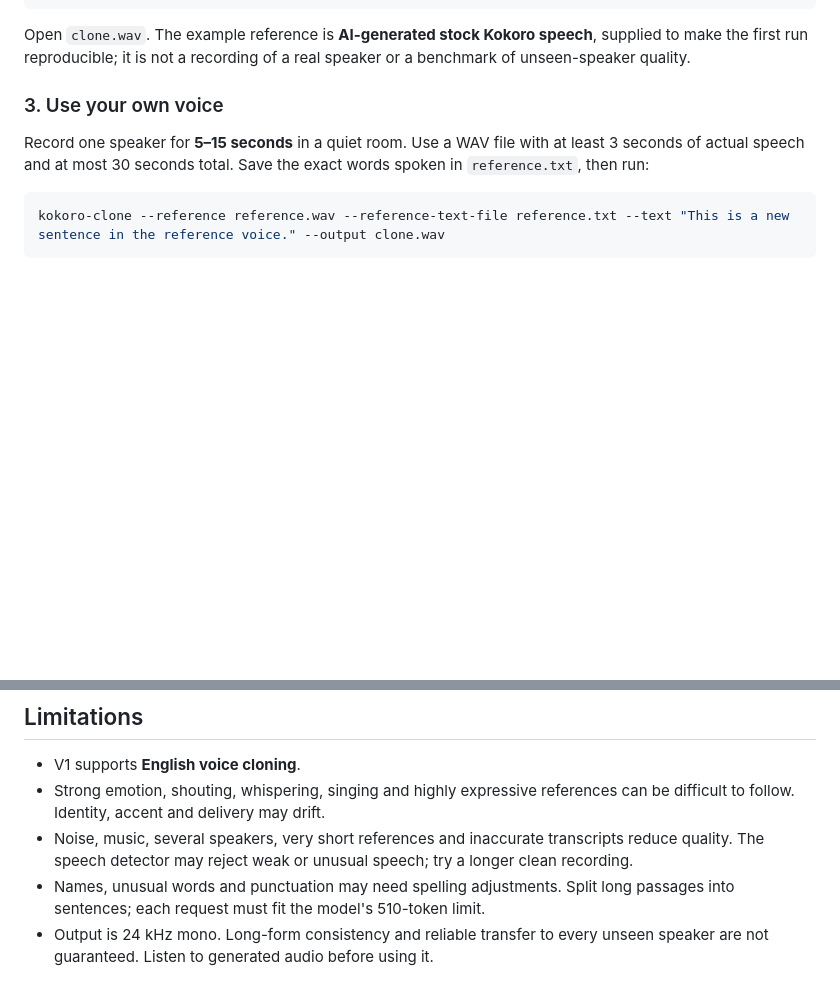
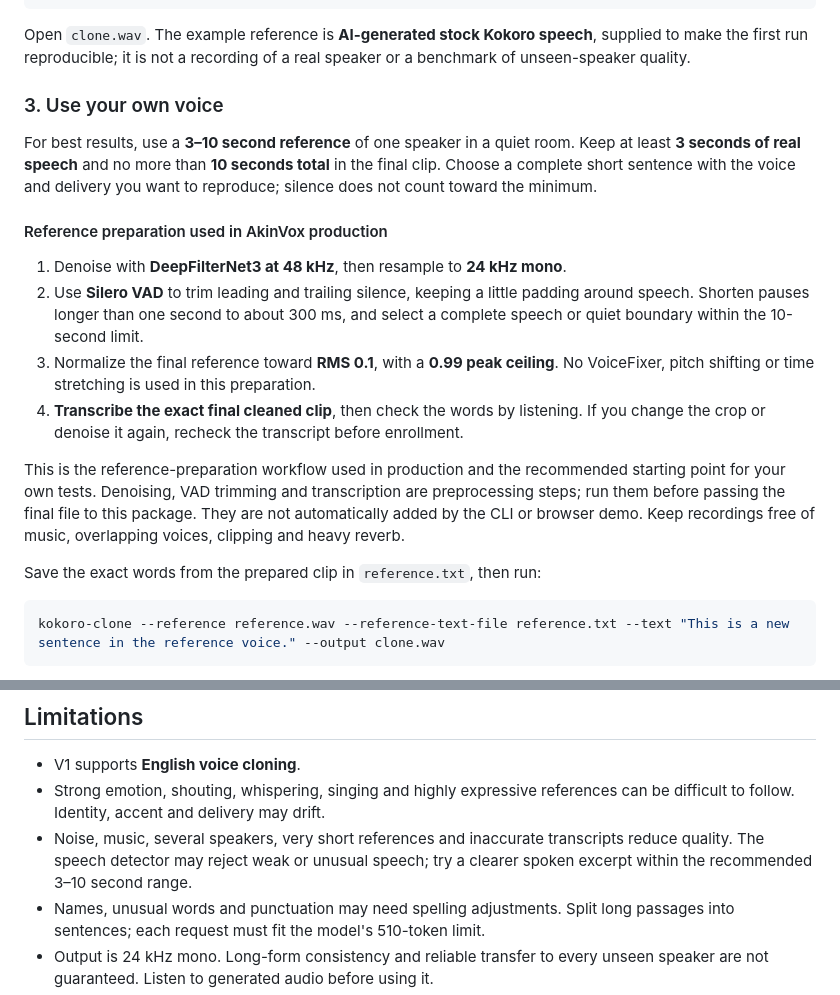
Before and after one commit to akinvox/kokoro-cloning, a Markdown page: README.md, 2 parts joined by grey strips. Rendered like a GitHub page; blank space fills up the shorter version.

Commit message:
Recommend 3–10 second cleaned cloning references

````diff
--- a/README.md
+++ b/README.md
@@ -47,7 +47,18 @@ Open `clone.wav`. The example reference is **AI-generated stock Kokoro speech**,
 
 ### 3. Use your own voice
 
-Record one speaker for **5–15 seconds** in a quiet room. Use a WAV file with at least 3 seconds of actual speech and at most 30 seconds total. Save the exact words spoken in `reference.txt`, then run:
+For best results, use a **3–10 second reference** of one speaker in a quiet room. Keep at least **3 seconds of real speech** and no more than **10 seconds total** in the final clip. Choose a complete short sentence with the voice and delivery you want to reproduce; silence does not count toward the minimum.
+
+#### Reference preparation used in AkinVox production
+
+1. Denoise with **DeepFilterNet3 at 48 kHz**, then resample to **24 kHz mono**.
+2. Use **Silero VAD** to trim leading and trailing silence, keeping a little padding around speech. Shorten pauses longer than one second to about 300 ms, and select a complete speech or quiet boundary within the 10-second limit.
+3. Normalize the final reference toward **RMS 0.1**, with a **0.99 peak ceiling**. No VoiceFixer, pitch shifting or time stretching is used in this preparation.
+4. **Transcribe the exact final cleaned clip**, then check the words by listening. If you change the crop or denoise it again, recheck the transcript before enrollment.
+
+This is the reference-preparation workflow used in production and the recommended starting point for your own tests. Denoising, VAD trimming and transcription are preprocessing steps; run them before passing the final file to this package. They are not automatically added by the CLI or browser demo. Keep recordings free of music, overlapping voices, clipping and heavy reverb.
+
+Save the exact words from the prepared clip in `reference.txt`, then run:
 
 ```bash
 kokoro-clone --reference reference.wav --reference-text-file reference.txt --text "This is a new sentence in the reference voice." --output clone.wav
@@ -109,7 +120,7 @@ We adapted Kokoro using LoRA while keeping its original backbone tensors frozen.
 
 - V1 supports **English voice cloning**.
 - Strong emotion, shouting, whispering, singing and highly expressive references can be difficult to follow. Identity, accent and delivery may drift.
-- Noise, music, several speakers, very short references and inaccurate transcripts reduce quality. The speech detector may reject weak or unusual speech; try a longer clean recording.
+- Noise, music, several speakers, very short references and inaccurate transcripts reduce quality. The speech detector may reject weak or unusual speech; try a clearer spoken excerpt within the recommended 3–10 second range.
 - Names, unusual words and punctuation may need spelling adjustments. Split long passages into sentences; each request must fit the model's 510-token limit.
 - Output is 24 kHz mono. Long-form consistency and reliable transfer to every unseen speaker are not guaranteed. Listen to generated audio before using it.
 - Results can differ across hardware and software versions. Exact stock comparisons use the same seed, voice, text and runtime environment.
````
